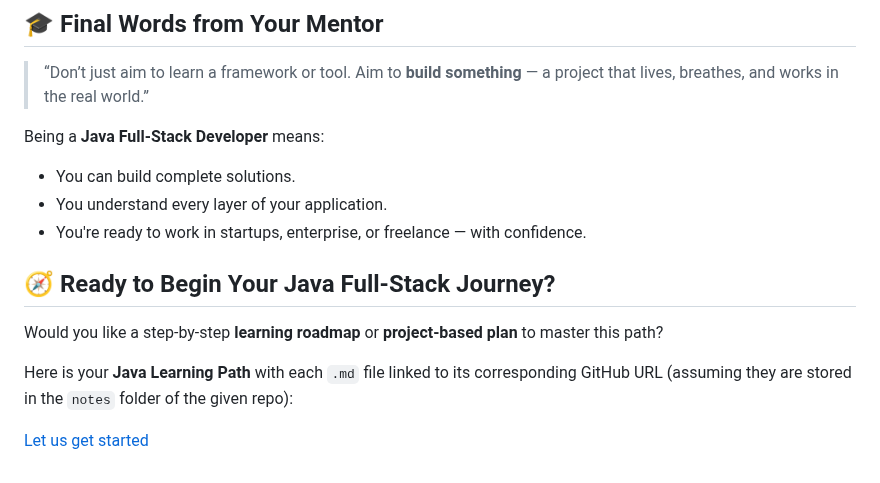
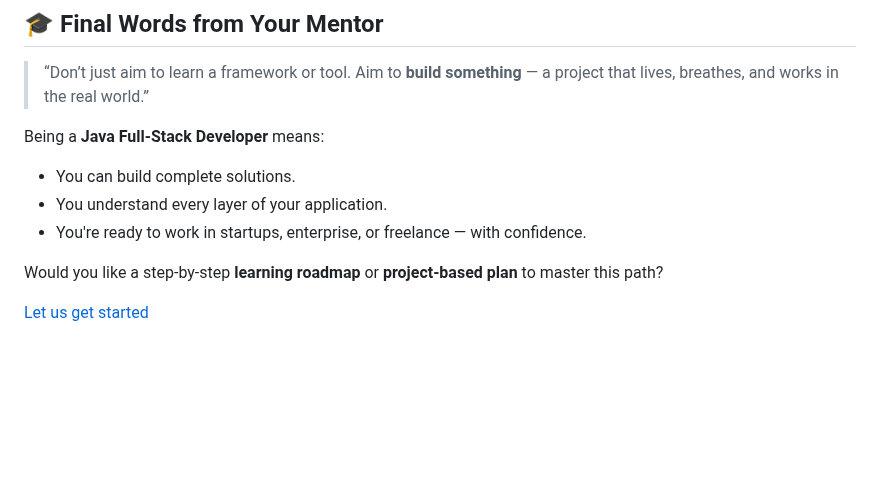
Before and after one commit to RaviTambade/TFLJAVA, a Markdown page: README.md, the part around the change. Rendered like a GitHub page; blank space fills up the shorter version.

Commit message:
restructure

```diff
--- a/README.md
+++ b/README.md
@@ -159,10 +159,6 @@ Being a **Java Full-Stack Developer** means:
 * You understand every layer of your application.
 * You're ready to work in startups, enterprise, or freelance — with confidence.
 
-## 🧭 Ready to Begin Your Java Full-Stack Journey?
-
 Would you like a step-by-step **learning roadmap** or **project-based plan** to master this path?
 
-Here is your **Java Learning Path** with each `.md` file linked to its corresponding GitHub URL (assuming they are stored in the `notes` folder of the given repo):
-
 <a href="https://github.com/RaviTambade/TFLJAVA/blob/main/notes/gettingstarted.md">Let us get started</a>
```
